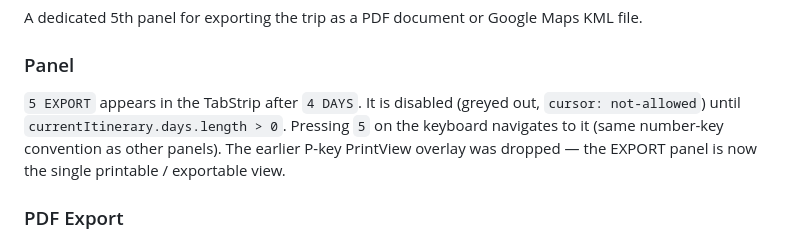
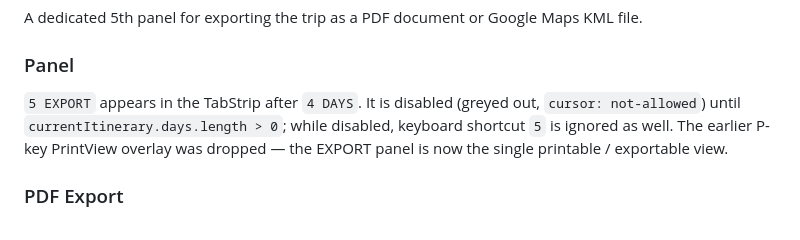
Before and after one commit to happychau0v0/CSCI3280-travel-agent, a Markdown page: docs/design.md, the part around the change. Rendered like a GitHub page.

```diff
--- a/docs/design.md
+++ b/docs/design.md
@@ -519,7 +519,7 @@ A dedicated 5th panel for exporting the trip as a PDF document or Google Maps KM
 
 ### Panel
 
-`5 EXPORT` appears in the TabStrip after `4 DAYS`. It is disabled (greyed out, `cursor: not-allowed`) until `currentItinerary.days.length > 0`. Pressing `5` on the keyboard navigates to it (same number-key convention as other panels). The earlier P-key PrintView overlay was dropped — the EXPORT panel is now the single printable / exportable view.
+`5 EXPORT` appears in the TabStrip after `4 DAYS`. It is disabled (greyed out, `cursor: not-allowed`) until `currentItinerary.days.length > 0`; while disabled, keyboard shortcut `5` is ignored as well. The earlier P-key PrintView overlay was dropped — the EXPORT panel is now the single printable / exportable view.
 
 ### PDF Export
 
```
Also changed, not shown: README.md (+1 -1 lines).
